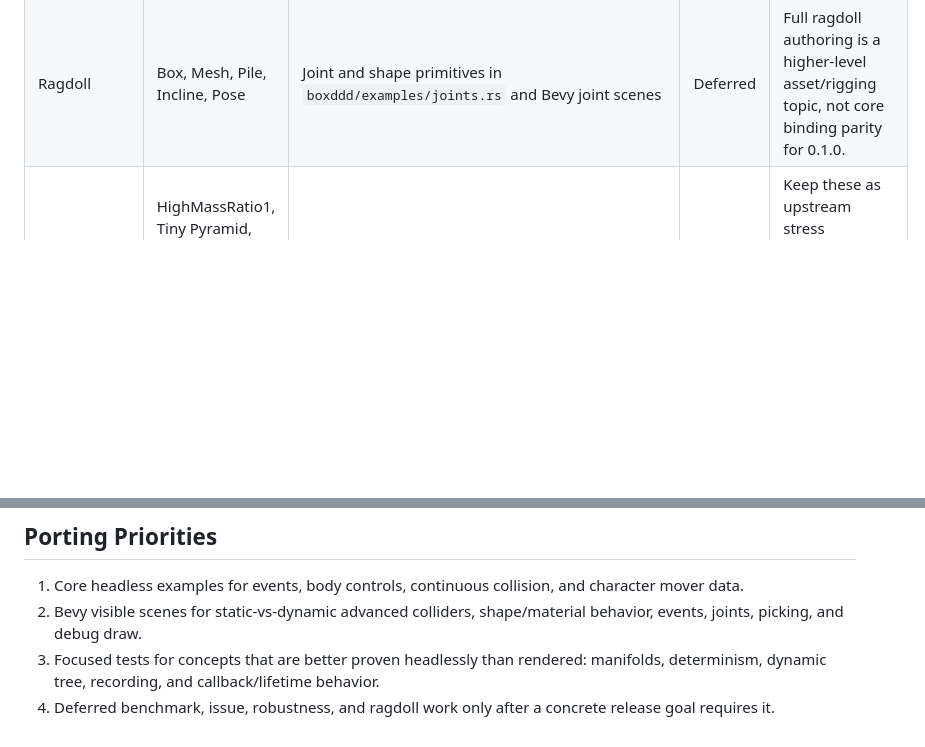
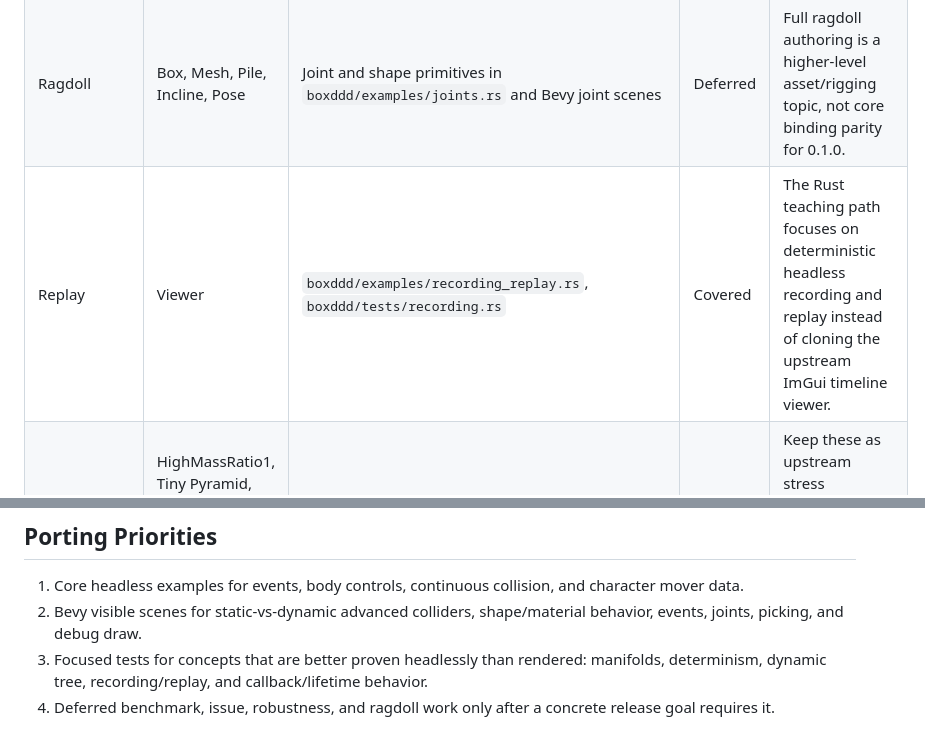
Before and after one commit to Latias94/boxddd, a Markdown page: docs/upstream-parity/box3d-sample-matrix.md, 2 parts joined by grey strips. Drawn GitHub-style; blank space fills up the shorter version.

Commit message:
docs: cover Box3D replay sample parity

```diff
--- a/docs/upstream-parity/box3d-sample-matrix.md
+++ b/docs/upstream-parity/box3d-sample-matrix.md
@@ -36,6 +36,7 @@ subtree is updated, refresh this matrix in the same change.
 | Manifold | Sphere vs Sphere, Capsule vs Sphere, Hull vs Sphere, Triangle vs Sphere, Capsule vs Capsule, Capsule vs Hull, Triangle vs Capsule, Hull vs Hull, Triangle vs Hull | `boxddd/tests/manifold_collision.rs`, `boxddd/examples/advanced_collision.rs` | Covered | This is better as headless collision output than a separate Bevy scene. |
 | Mesh | Grid, Big Box, Box, Reflection, Height Field, Viewer, Creation Benchmark, Voxel, Hollow Box | `boxddd/examples/mesh_height_field_query.rs`, `bevy_boxddd/examples/advanced_colliders_3d.rs`, `bevy_boxddd/examples/testbed_3d` | Covered | Viewer and creation benchmark samples remain upstream reference material. |
 | Ragdoll | Box, Mesh, Pile, Incline, Pose | Joint and shape primitives in `boxddd/examples/joints.rs` and Bevy joint scenes | Deferred | Full ragdoll authoring is a higher-level asset/rigging topic, not core binding parity for 0.1.0. |
+| Replay | Viewer | `boxddd/examples/recording_replay.rs`, `boxddd/tests/recording.rs` | Covered | The Rust teaching path focuses on deterministic headless recording and replay instead of cloning the upstream ImGui timeline viewer. |
 | Robustness | HighMassRatio1, Tiny Pyramid, Overlap Recovery, Overflow Color Pile | Focused tests when a robustness case becomes a wrapper regression | Deferred | Keep these as upstream stress references until there is a Rust API bug or benchmark target. |
 | Shapes | Inclined Plane, Rolling Resistance, High Resistance, Isotropic Friction, Slide Twist, Restitution, Static Invoke, Conveyor Belt, Conveyor Mesh, Wind, Wind Drop, Wind Flap | `boxddd/examples/hello_world.rs`, `boxddd/examples/advanced_collision.rs`, `bevy_boxddd/examples/advanced_colliders_3d.rs`, planned Bevy shape/material scene | Partial | A visible Bevy scene should make materials, restitution, wind, and conveyor-style behavior easier to inspect. |
 | Stacking | Card House Thick, Card House, Sphere Stack, Capsule Stack, Single Box, Cylinder, Cylinder Stack, Box Stack, Jenga Stack, Dominoes, Wedge, Arch, Double Domino, Pyramid2D | `bevy_boxddd/examples/falling_stack_3d.rs`, `bevy_boxddd/examples/testbed_3d`, core `hello_world` smoke | Covered | Use Bevy for visual teaching; keep the core crate renderer-free. |
@@ -49,7 +50,7 @@ subtree is updated, refresh this matrix in the same change.
 2. Bevy visible scenes for static-vs-dynamic advanced colliders, shape/material
    behavior, events, joints, picking, and debug draw.
 3. Focused tests for concepts that are better proven headlessly than rendered:
-   manifolds, determinism, dynamic tree, recording, and callback/lifetime
+   manifolds, determinism, dynamic tree, recording/replay, and callback/lifetime
    behavior.
 4. Deferred benchmark, issue, robustness, and ragdoll work only after a concrete
    release goal requires it.
```
